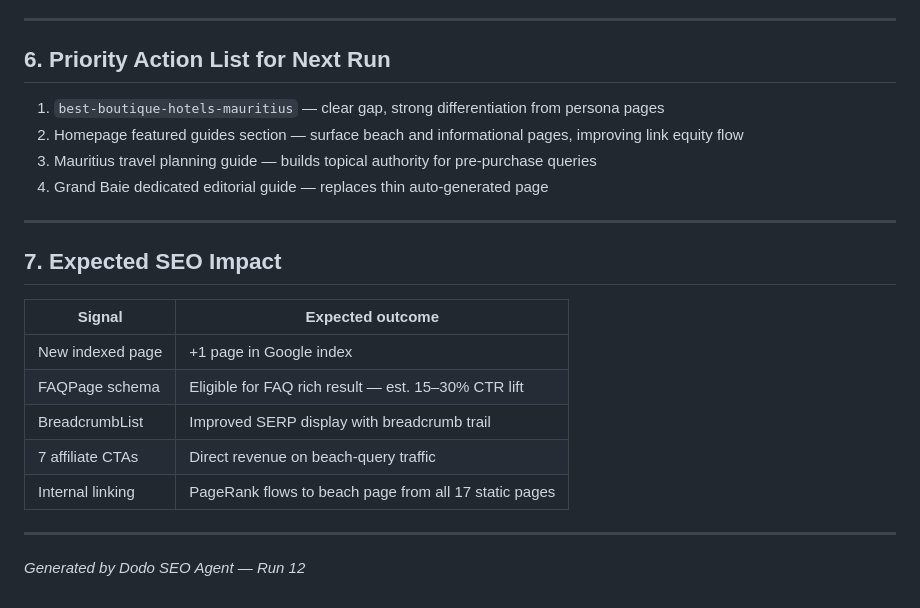
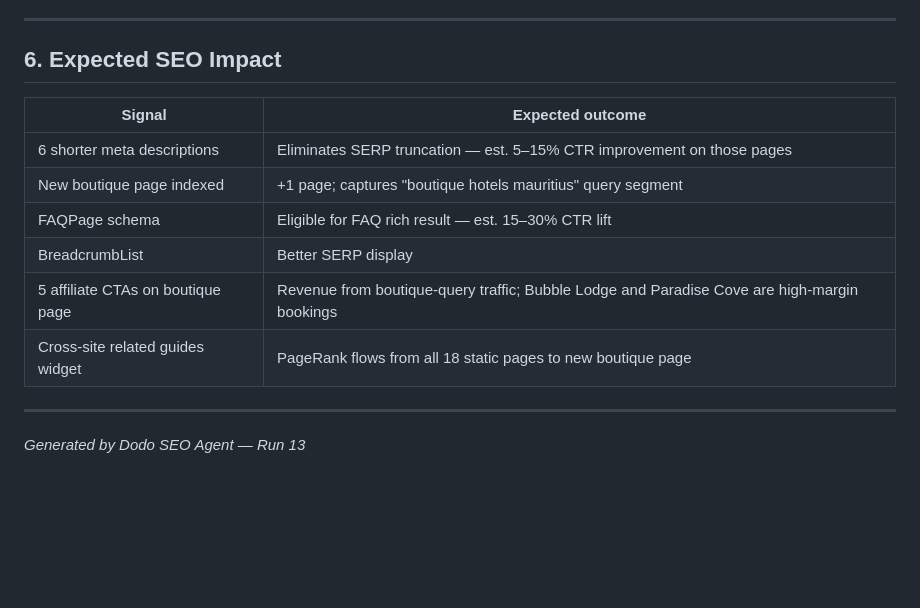
Before and after one commit to StrengthG/mauritius-resort-finder, a Markdown page: docs/seo/daily-report.md, the part around one of its changes. Drawn GitHub-style; blank space fills up the shorter version.

```diff
--- a/docs/seo/daily-report.md
+++ b/docs/seo/daily-report.md
@@ -63,25 +74,17 @@ Run 12 targeted the highest-priority uncovered keyword gap: **"best beach resort
 
 ---
 
-## 6. Priority Action List for Next Run
+## 6. Expected SEO Impact
 
-1. `best-boutique-hotels-mauritius` — clear gap, strong differentiation from persona pages
-2. Homepage featured guides section — surface beach and informational pages, improving link equity flow
-3. Mauritius travel planning guide — builds topical authority for pre-purchase queries
-4. Grand Baie dedicated editorial guide — replaces thin auto-generated page
+| Signal | Expected outcome |
+|--------|-----------------|
+| 6 shorter meta descriptions | Eliminates SERP truncation — est. 5–15% CTR improvement on those pages |
+| New boutique page indexed | +1 page; captures "boutique hotels mauritius" query segment |
+| FAQPage schema | Eligible for FAQ rich result — est. 15–30% CTR lift |
+| BreadcrumbList | Better SERP display |
+| 5 affiliate CTAs on boutique page | Revenue from boutique-query traffic; Bubble Lodge and Paradise Cove are high-margin bookings |
+| Cross-site related guides widget | PageRank flows from all 18 static pages to new boutique page |
 
 ---
 
-## 7. Expected SEO Impact
-
-| Signal | Expected outcome |
-|--------|-----------------|
-| New indexed page | +1 page in Google index |
-| FAQPage schema | Eligible for FAQ rich result — est. 15–30% CTR lift |
-| BreadcrumbList | Improved SERP display with breadcrumb trail |
-| 7 affiliate CTAs | Direct revenue on beach-query traffic |
-| Internal linking | PageRank flows to beach page from all 17 static pages |
-
----
-
-*Generated by Dodo SEO Agent — Run 12*
+*Generated by Dodo SEO Agent — Run 13*
```
Also changed, not shown: other parts of docs/seo/daily-report.md (+46 -35 lines), docs/seo/opportunity-roadmap.md (+15 -9 lines).
